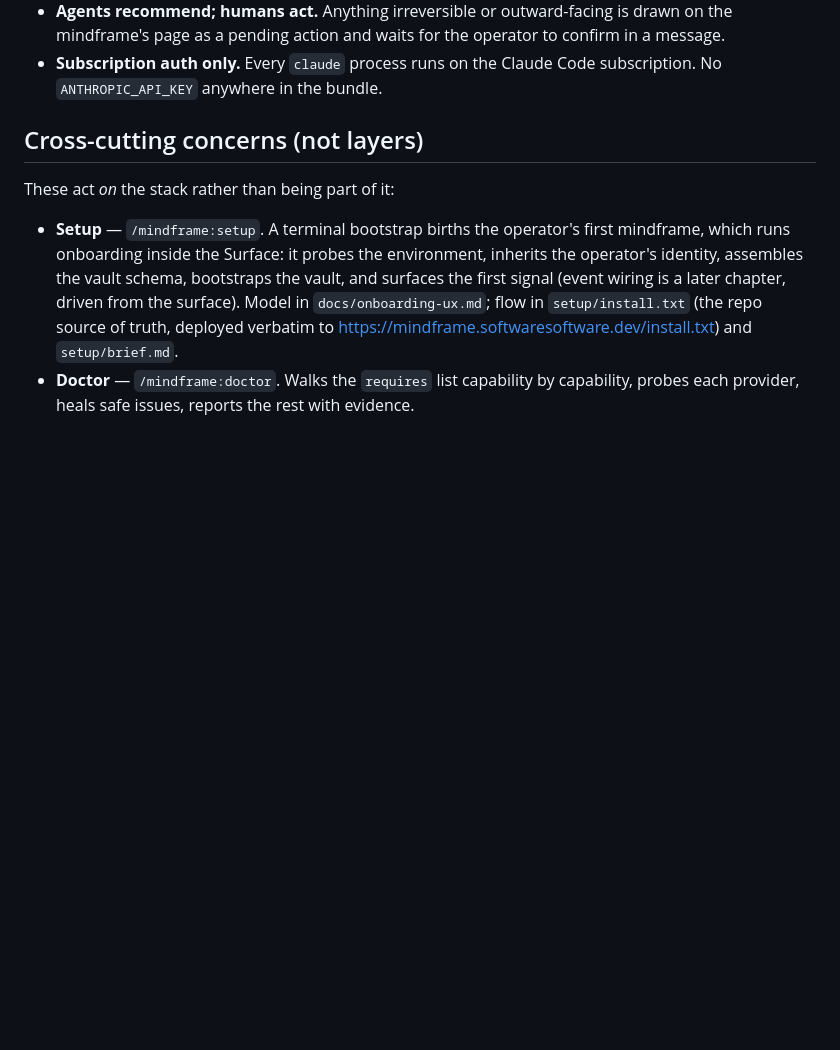
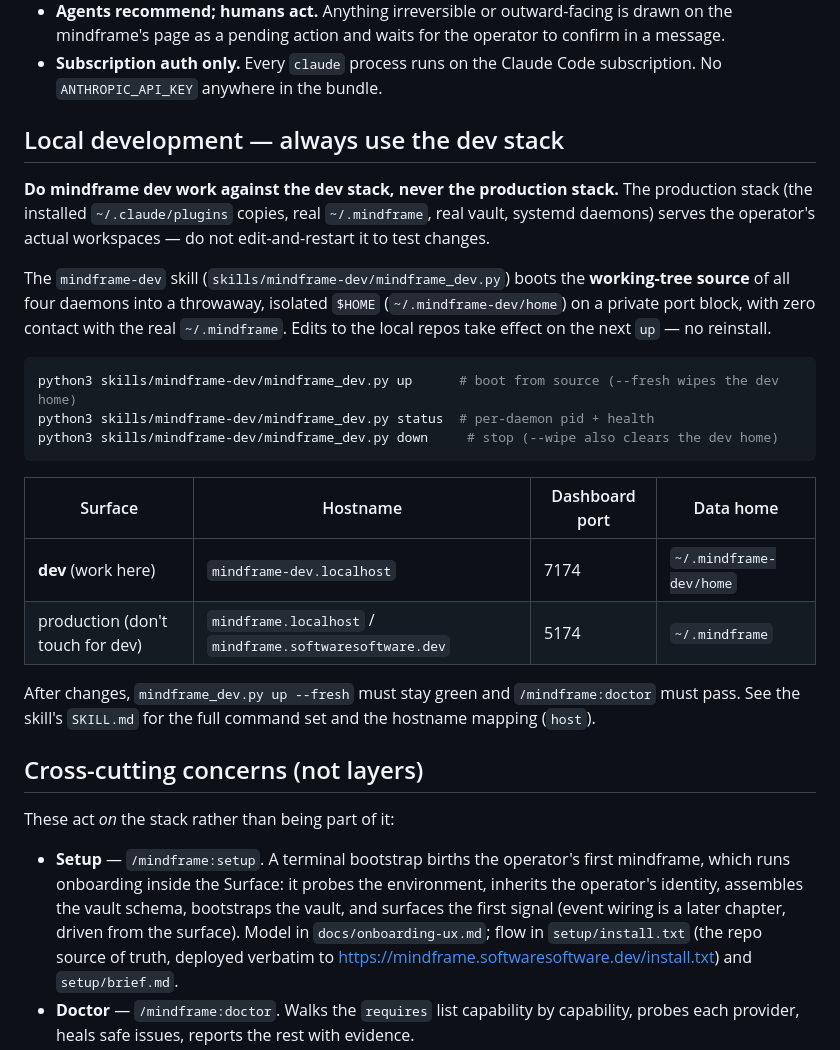
Before and after one commit to softwaresoftware-dev/mindframe, a Markdown page: CLAUDE.md, the part around the change. Rendered like a GitHub page; blank space fills up the shorter version.

Commit message:
document dev-stack workflow in CLAUDE.md

````diff
--- a/CLAUDE.md
+++ b/CLAUDE.md
@@ -84,6 +84,34 @@ box; the Surface serves the page and proxies messages. There is no second
   to confirm in a message.
 - **Subscription auth only.** Every `claude` process runs on the Claude Code
   subscription. No `ANTHROPIC_API_KEY` anywhere in the bundle.
+
+## Local development — always use the dev stack
+
+**Do mindframe dev work against the dev stack, never the production stack.** The
+production stack (the installed `~/.claude/plugins` copies, real `~/.mindframe`,
+real vault, systemd daemons) serves the operator's actual workspaces — do not
+edit-and-restart it to test changes.
+
+The `mindframe-dev` skill (`skills/mindframe-dev/mindframe_dev.py`) boots the
+**working-tree source** of all four daemons into a throwaway, isolated `$HOME`
+(`~/.mindframe-dev/home`) on a private port block, with zero contact with the
+real `~/.mindframe`. Edits to the local repos take effect on the next `up` — no
+reinstall.
+
+```bash
+python3 skills/mindframe-dev/mindframe_dev.py up      # boot from source (--fresh wipes the dev home)
+python3 skills/mindframe-dev/mindframe_dev.py status  # per-daemon pid + health
+python3 skills/mindframe-dev/mindframe_dev.py down     # stop (--wipe also clears the dev home)
+```
+
+| Surface | Hostname | Dashboard port | Data home |
+|---|---|---|---|
+| **dev** (work here) | `mindframe-dev.localhost` | 7174 | `~/.mindframe-dev/home` |
+| production (don't touch for dev) | `mindframe.localhost` / `mindframe.softwaresoftware.dev` | 5174 | `~/.mindframe` |
+
+After changes, `mindframe_dev.py up --fresh` must stay green and
+`/mindframe:doctor` must pass. See the skill's `SKILL.md` for the full command
+set and the hostname mapping (`host`).
 
 ## Cross-cutting concerns (not layers)
 
````
